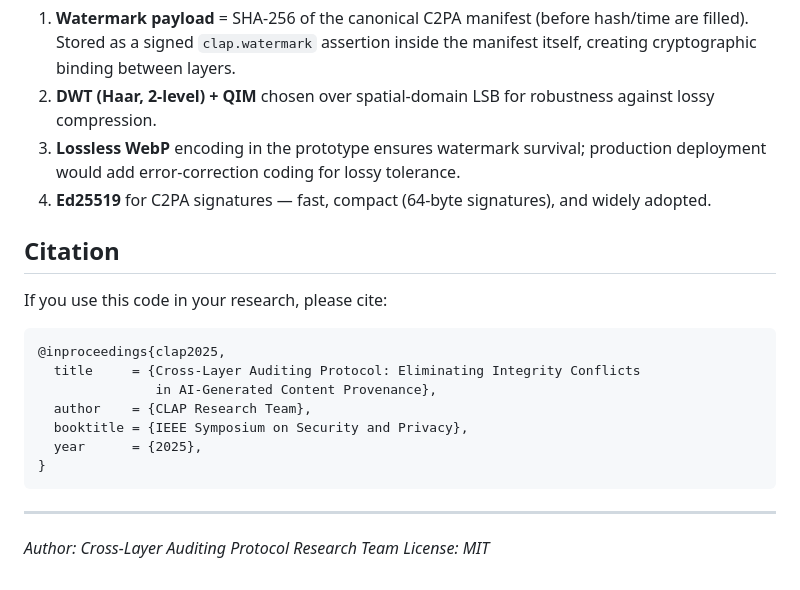
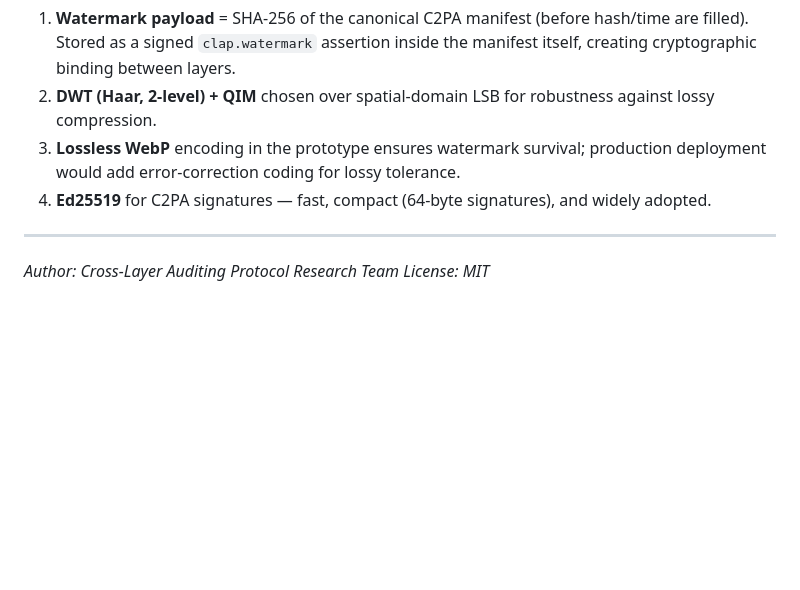
Before and after one commit to tangbut1/clap-cross-layer-auditing, a Markdown page: README.md, the part around the change. Rendered like a GitHub page; blank space fills up the shorter version.

````diff
--- a/README.md
+++ b/README.md
@@ -120,19 +120,6 @@ The fixed metadata overhead is ~930 bytes regardless of resolution; the percenta
 3. **Lossless WebP** encoding in the prototype ensures watermark survival; production deployment would add error-correction coding for lossy tolerance.
 4. **Ed25519** for C2PA signatures — fast, compact (64-byte signatures), and widely adopted.
 
-## Citation
-
-If you use this code in your research, please cite:
-
-```bibtex
-@inproceedings{clap2025,
-  title     = {Cross-Layer Auditing Protocol: Eliminating Integrity Conflicts
-               in AI-Generated Content Provenance},
-  author    = {CLAP Research Team},
-  booktitle = {IEEE Symposium on Security and Privacy},
-  year      = {2025},
-}
-```
 
 ---
 *Author: Cross-Layer Auditing Protocol Research Team*
````
